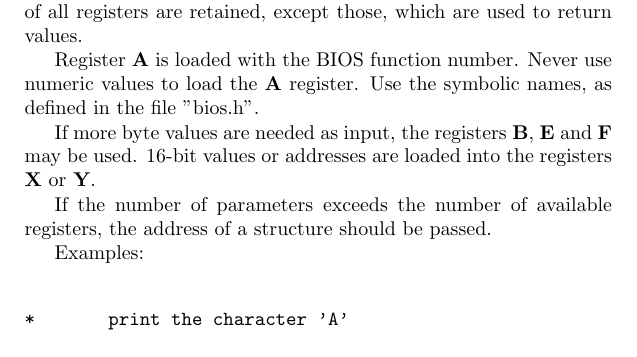
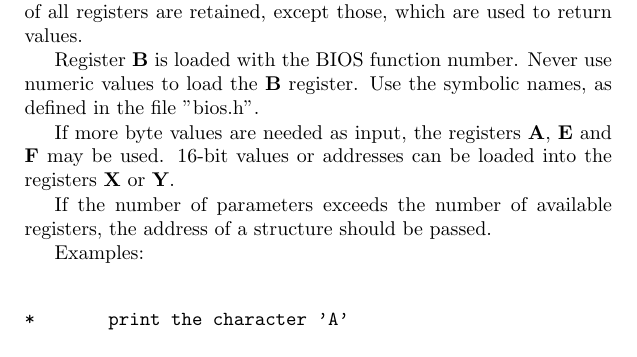
Before and after one commit to nils-eilers/kolibri, a LaTeX book (manual/manual.tex, which reads manual/bios.tex): part of page 3 of 4, cut so that both start at the same text. Compiled offline with pdfLaTeX.

Commit message:
change bios.tex

```diff
--- a/manual/bios.tex
+++ b/manual/bios.tex
@@ -7,13 +7,13 @@ Input and output parameters are transferred via registers.
 The contents of all registers are retained, except those,
 which are used to return values.
 
-Register {\bf A} is loaded with the BIOS function number.
-Never use numeric values to load the {\bf A} register.
+Register {\bf B} is loaded with the BIOS function number.
+Never use numeric values to load the {\bf B} register.
 Use the symbolic names, as defined in the file "bios.h".
 
 If more byte values are needed as input, the registers
-{\bf B}, {\bf E} and {\bf F} may be used.
-16-bit values or addresses are loaded into the registers
+{\bf A}, {\bf E} and {\bf F} may be used.
+16-bit values or addresses can be loaded into the registers
 {\bf X} or {\bf Y}.
 
 If the number of parameters exceeds the number of available
@@ -24,23 +24,23 @@ Examples:
 
 *       print the character 'A'
 
-        LDA   #SCR_Put_Char
-        LDB   #'A'
+        LDB   #SCR_Put_Char
+        LDA   #'A'
         SWI
 
 *       print a zero terminated string
 
 Message BYTE "Kolibri welcomes you\n",0
 
-        LDA   #SCR_Put_String
+        LDB   #SCR_Put_String
         LDX   #Message
         SWI
 
 *       Read a character from keyboard
 
-        LDA   #KBD_Get_Key
+        LDB   #KBD_Get_Key
         SWI
-*             Register B now contains an ASCII value
+*             Register A now contains an ASCII value
 *             or NULL, if no key was read
 
 \end{verbatim}
```
